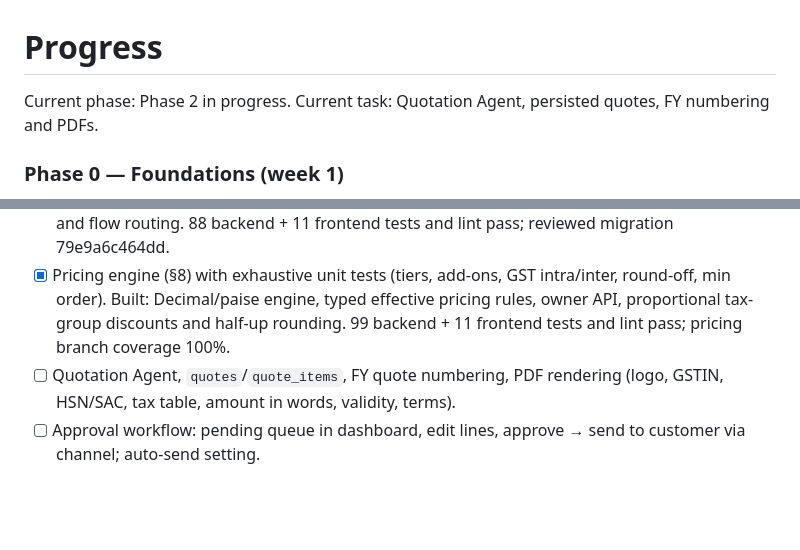
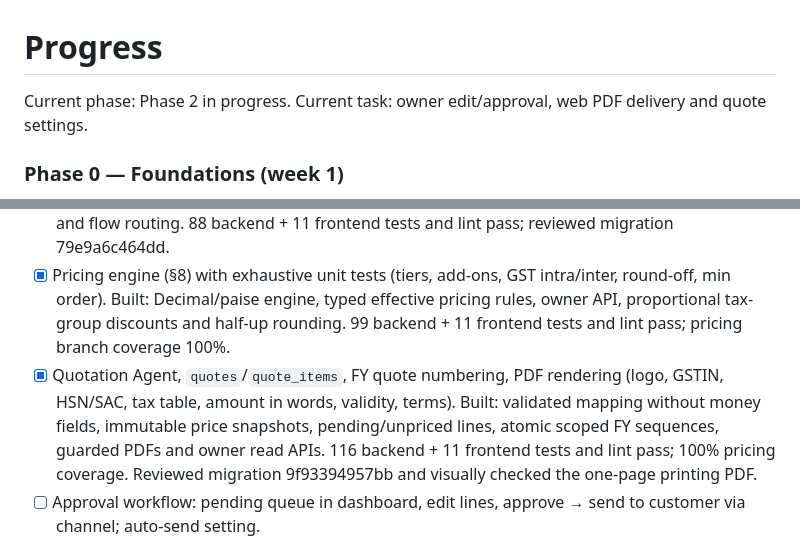
Before and after one commit to aum2606/munim, a Markdown page: PROGRESS.md, 2 parts joined by grey strips. GitHub-like rendering; blank space fills up the shorter version.

```diff
--- a/PROGRESS.md
+++ b/PROGRESS.md
@@ -1,6 +1,6 @@
 # Progress
 
-Current phase: Phase 2 in progress. Current task: Quotation Agent, persisted quotes, FY numbering and PDFs.
+Current phase: Phase 2 in progress. Current task: owner edit/approval, web PDF delivery and quote settings.
 
 ### Phase 0 — Foundations (week 1)
 
@@ -61,7 +61,7 @@ Current phase: Phase 2 in progress. Current task: Quotation Agent, persisted quo
 - [x] `requirement_schemas` + defaults for the 5 verticals in §5.3. Built: tenant-scoped GET/owner PUT, bounded schema/default validation and five defaults; reviewed migration cbf6e4465abb. 85 backend + 11 frontend tests pass; lint and fresh migration lifecycle pass.
 - [x] Requirements Agent with persisted slot state in `conversation.active_flow` + lead. Built: typed extraction, deterministic two-question selection/defaults/corrections, scoped lead persistence and flow routing. 88 backend + 11 frontend tests and lint pass; reviewed migration 79e9a6c464dd.
 - [x] Pricing engine (§8) with exhaustive unit tests (tiers, add-ons, GST intra/inter, round-off, min order). Built: Decimal/paise engine, typed effective pricing rules, owner API, proportional tax-group discounts and half-up rounding. 99 backend + 11 frontend tests and lint pass; pricing branch coverage 100%.
-- [ ] Quotation Agent, `quotes`/`quote_items`, FY quote numbering, PDF rendering (logo, GSTIN, HSN/SAC, tax table, amount in words, validity, terms).
+- [x] Quotation Agent, `quotes`/`quote_items`, FY quote numbering, PDF rendering (logo, GSTIN, HSN/SAC, tax table, amount in words, validity, terms). Built: validated mapping without money fields, immutable price snapshots, pending/unpriced lines, atomic scoped FY sequences, guarded PDFs and owner read APIs. 116 backend + 11 frontend tests and lint pass; 100% pricing coverage. Reviewed migration 9f93394957bb and visually checked the one-page printing PDF.
 - [ ] Approval workflow: pending queue in dashboard, edit lines, approve → send to customer via channel; auto-send setting.
 
 **Acceptance:** Scripted conversations for printing (500 visiting cards, double-sided) and photography (wedding, 2 days, photo+video) end with a correct PDF quote whose totals match hand-calculated expected values; owner can approve and the customer receives it in the widget.
```
Also changed, not shown: DECISIONS.md (+6 -0 lines).
